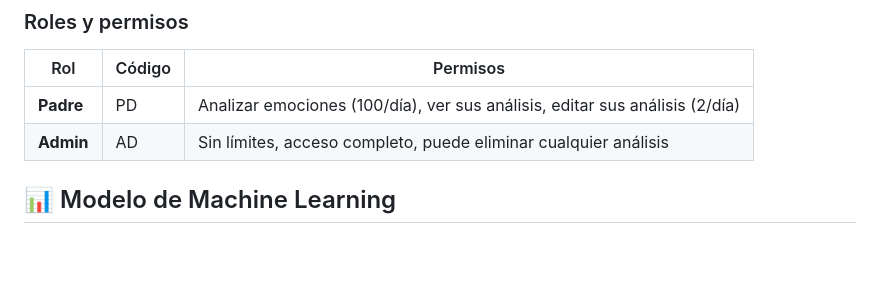
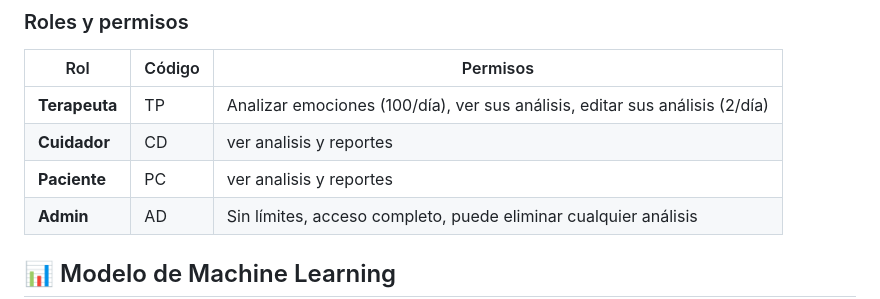
Before and after one commit to Cris223511/tesis, a Markdown page: README.md, the part around the change. Drawn GitHub-style; blank space fills up the shorter version.

```diff
--- a/README.md
+++ b/README.md
@@ -125,7 +125,9 @@ Authorization: Bearer <jwt_token>
 
 | Rol | Código | Permisos |
 |-----|--------|----------|
-| **Padre** | PD | Analizar emociones (100/día), ver sus análisis, editar sus análisis (2/día) |
+| **Terapeuta** | TP | Analizar emociones (100/día), ver sus análisis, editar sus análisis (2/día) |
+| **Cuidador** | CD |  ver analisis y reportes |,
+| **Paciente** | PC |  ver analisis y reportes |,
 | **Admin** | AD | Sin límites, acceso completo, puede eliminar cualquier análisis |
 
 ## 📊 Modelo de Machine Learning
```
